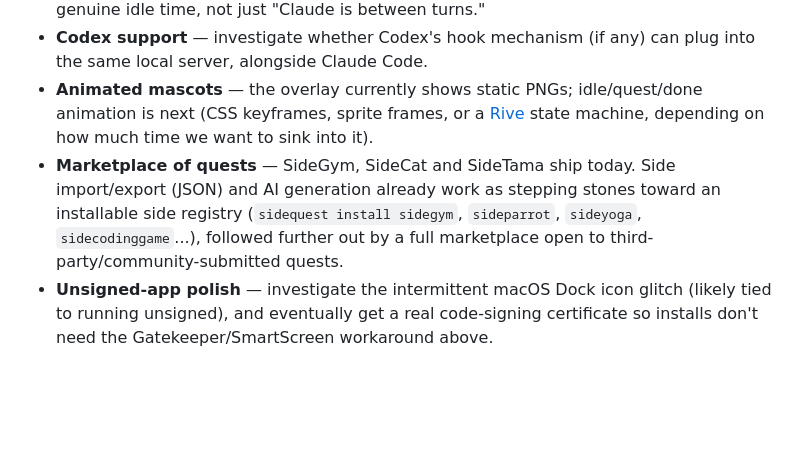
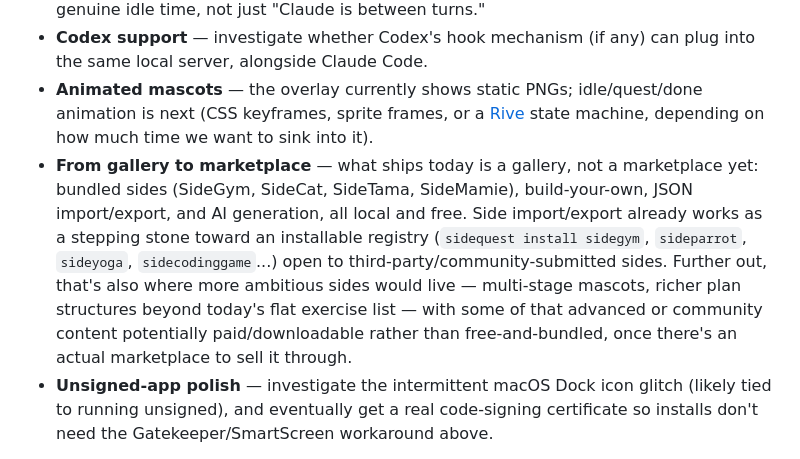
Before and after one commit to NicolasFradin/sidequest, a Markdown page: README.md, the part around the change. Rendered like a GitHub page; blank space fills up the shorter version.

Commit message:
docs: spell out the gallery-to-marketplace roadmap
Make explicit that today's sides gallery (bundled + custom + import/export
+ AI generation) is free and local, and that "marketplace" describes
where it's headed: an installable community registry, then room for more
complex sides (multi-stage mascots, richer plans) with some paid/
downloadable content once there's an actual marketplace to sell through.

Co-Authored-By: Claude Sonnet 5 <noreply@anthropic.com>

```diff
--- a/README.md
+++ b/README.md
@@ -124,7 +124,7 @@ Design docs live in [`docs/`](docs/) — see [`docs/plan-mvp-sidequest.md`](docs
 - **Pause during an active session** — don't interrupt mid-typing; only trigger during genuine idle time, not just "Claude is between turns."
 - **Codex support** — investigate whether Codex's hook mechanism (if any) can plug into the same local server, alongside Claude Code.
 - **Animated mascots** — the overlay currently shows static PNGs; idle/quest/done animation is next (CSS keyframes, sprite frames, or a [Rive](https://rive.app) state machine, depending on how much time we want to sink into it).
-- **Marketplace of quests** — SideGym, SideCat and SideTama ship today. Side import/export (JSON) and AI generation already work as stepping stones toward an installable side registry (`sidequest install sidegym`, `sideparrot`, `sideyoga`, `sidecodinggame`...), followed further out by a full marketplace open to third-party/community-submitted quests.
+- **From gallery to marketplace** — what ships today is a gallery, not a marketplace yet: bundled sides (SideGym, SideCat, SideTama, SideMamie), build-your-own, JSON import/export, and AI generation, all local and free. Side import/export already works as a stepping stone toward an installable registry (`sidequest install sidegym`, `sideparrot`, `sideyoga`, `sidecodinggame`...) open to third-party/community-submitted sides. Further out, that's also where more ambitious sides would live — multi-stage mascots, richer plan structures beyond today's flat exercise list — with some of that advanced or community content potentially paid/downloadable rather than free-and-bundled, once there's an actual marketplace to sell it through.
 - **Unsigned-app polish** — investigate the intermittent macOS Dock icon glitch (likely tied to running unsigned), and eventually get a real code-signing certificate so installs don't need the Gatekeeper/SmartScreen workaround above.
 
 Full sprint-by-sprint history and open questions live in [`docs/`](docs/).
```
